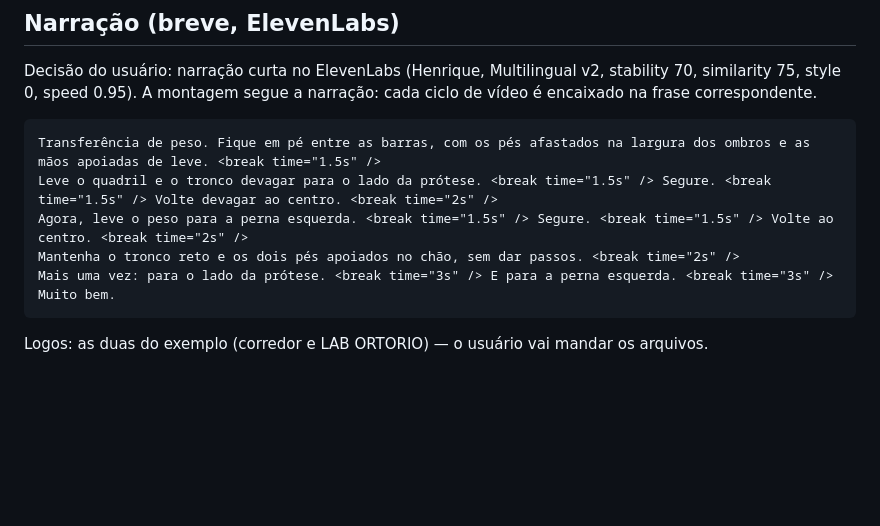
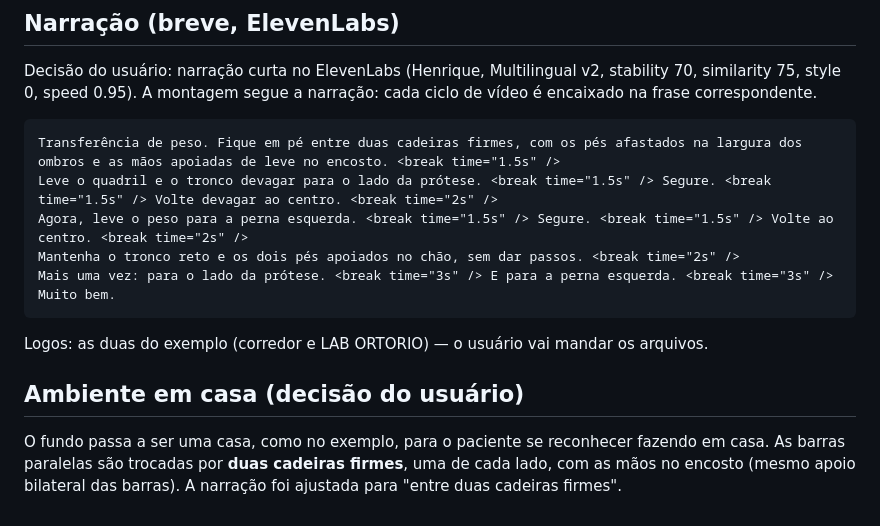
Before and after one commit to leodantasfisio-cell/teste, a Markdown page: edita/briefings/amputacao-01-transferencia-peso-laterolateral.md, the part around the change. Drawn GitHub-style; blank space fills up the shorter version.

Commit message:
Briefing amputação 01: ambiente em casa, apoio em duas cadeiras
Co-Authored-By: Claude Opus 5.5 <noreply@anthropic.com>
Claude-Session: https://claude.ai/code/session_01C6P1Yf3DVQcCteV6tEGwMe

````diff
--- a/edita/briefings/amputacao-01-transferencia-peso-laterolateral.md
+++ b/edita/briefings/amputacao-01-transferencia-peso-laterolateral.md
@@ -45,7 +45,7 @@ Decisão do usuário: narração curta no ElevenLabs (Henrique, Multilingual v2,
 style 0, speed 0.95). A montagem segue a narração: cada ciclo de vídeo é encaixado na frase correspondente.
 
 ```
-Transferência de peso. Fique em pé entre as barras, com os pés afastados na largura dos ombros e as mãos apoiadas de leve. <break time="1.5s" />
+Transferência de peso. Fique em pé entre duas cadeiras firmes, com os pés afastados na largura dos ombros e as mãos apoiadas de leve no encosto. <break time="1.5s" />
 Leve o quadril e o tronco devagar para o lado da prótese. <break time="1.5s" /> Segure. <break time="1.5s" /> Volte devagar ao centro. <break time="2s" />
 Agora, leve o peso para a perna esquerda. <break time="1.5s" /> Segure. <break time="1.5s" /> Volte ao centro. <break time="2s" />
 Mantenha o tronco reto e os dois pés apoiados no chão, sem dar passos. <break time="2s" />
@@ -54,3 +54,9 @@ Muito bem.
 ```
 
 Logos: as duas do exemplo (corredor e LAB ORTORIO) — o usuário vai mandar os arquivos.
+
+## Ambiente em casa (decisão do usuário)
+
+O fundo passa a ser uma casa, como no exemplo, para o paciente se reconhecer fazendo em casa.
+As barras paralelas são trocadas por **duas cadeiras firmes**, uma de cada lado, com as mãos no encosto
+(mesmo apoio bilateral das barras). A narração foi ajustada para "entre duas cadeiras firmes".
````
